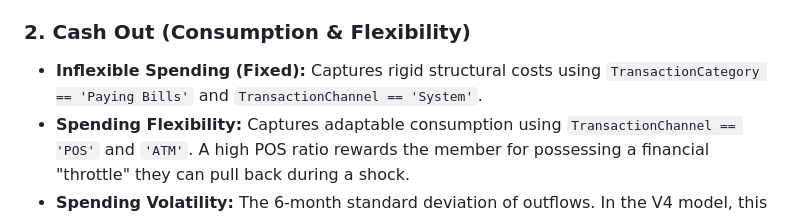
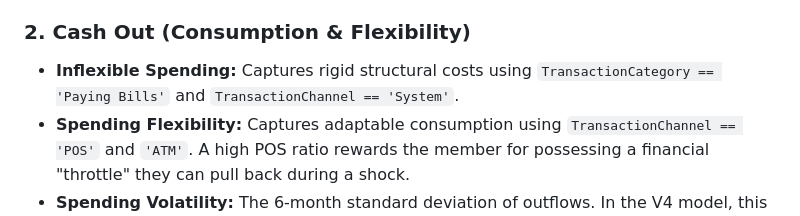
Before and after one commit to LeonFData/kyr-executive-simulator, a Markdown page: README.md, the part around the change. Rendered like a GitHub page.

```diff
--- a/README.md
+++ b/README.md
@@ -17,7 +17,7 @@ The V4 architecture maps highly granular credit union banking data into five the
 * **Income Volatility:** Calculates the 6-month standard deviation of inflows. Highly volatile income (e.g., erratic contract work) heavily penalizes the score.
 
 ### 2. Cash Out (Consumption & Flexibility)
-* **Inflexible Spending (Fixed):** Captures rigid structural costs using `TransactionCategory == 'Paying Bills'` and `TransactionChannel == 'System'`.
+* **Inflexible Spending:** Captures rigid structural costs using `TransactionCategory == 'Paying Bills'` and `TransactionChannel == 'System'`.
 * **Spending Flexibility:** Captures adaptable consumption using `TransactionChannel == 'POS'` and `'ATM'`. A high POS ratio rewards the member for possessing a financial "throttle" they can pull back during a shock.
 * **Spending Volatility:** The 6-month standard deviation of outflows. In the V4 model, this is the single highest-weighted cash-flow indicator; extreme consumption spikes reliably predict overdrafts.
 
```
